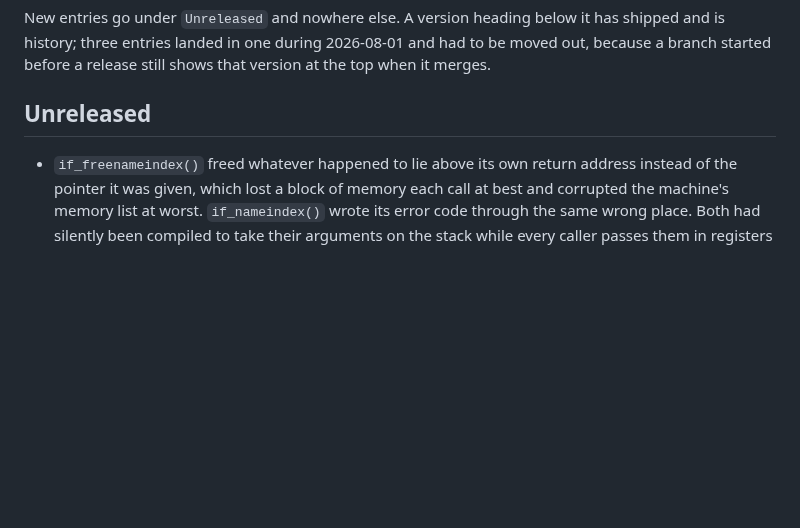
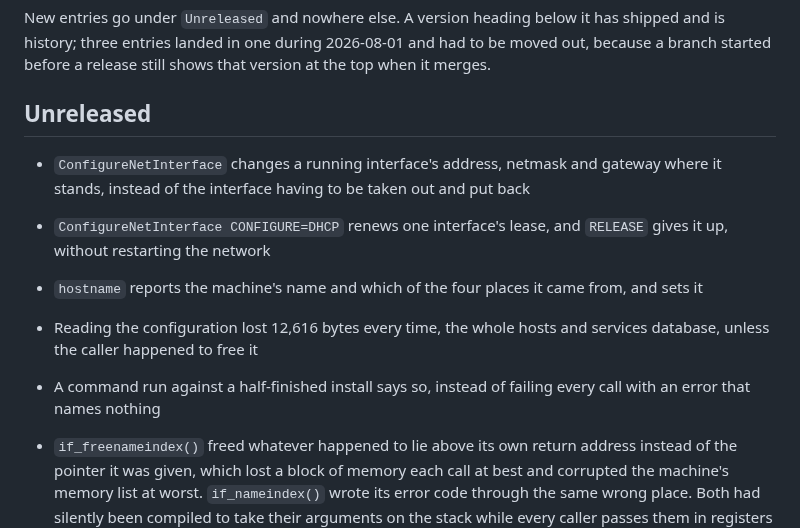
Before and after one commit to tinic/AmiNetXDuo, a Markdown page: CHANGELOG.md, the part around the change. GitHub-like rendering; blank space fills up the shorter version.

Commit message:
changelog: the three new commands

```diff
--- a/CHANGELOG.md
+++ b/CHANGELOG.md
@@ -8,6 +8,12 @@ had to be moved out, because a branch started before a release still shows that
 version at the top when it merges.
 
 ## Unreleased
+
+- `ConfigureNetInterface` changes a running interface's address, netmask and gateway where it stands, instead of the interface having to be taken out and put back
+- `ConfigureNetInterface CONFIGURE=DHCP` renews one interface's lease, and `RELEASE` gives it up, without restarting the network
+- `hostname` reports the machine's name and which of the four places it came from, and sets it
+- Reading the configuration lost 12,616 bytes every time, the whole hosts and services database, unless the caller happened to free it
+- A command run against a half-finished install says so, instead of failing every call with an error that names nothing
 
 - `if_freenameindex()` freed whatever happened to lie above its own return address instead of the pointer it was given, which lost a block of memory each call at best and corrupted the machine's memory list at worst. `if_nameindex()` wrote its error code through the same wrong place. Both had silently been compiled to take their arguments on the stack while every caller passes them in registers
 
```
